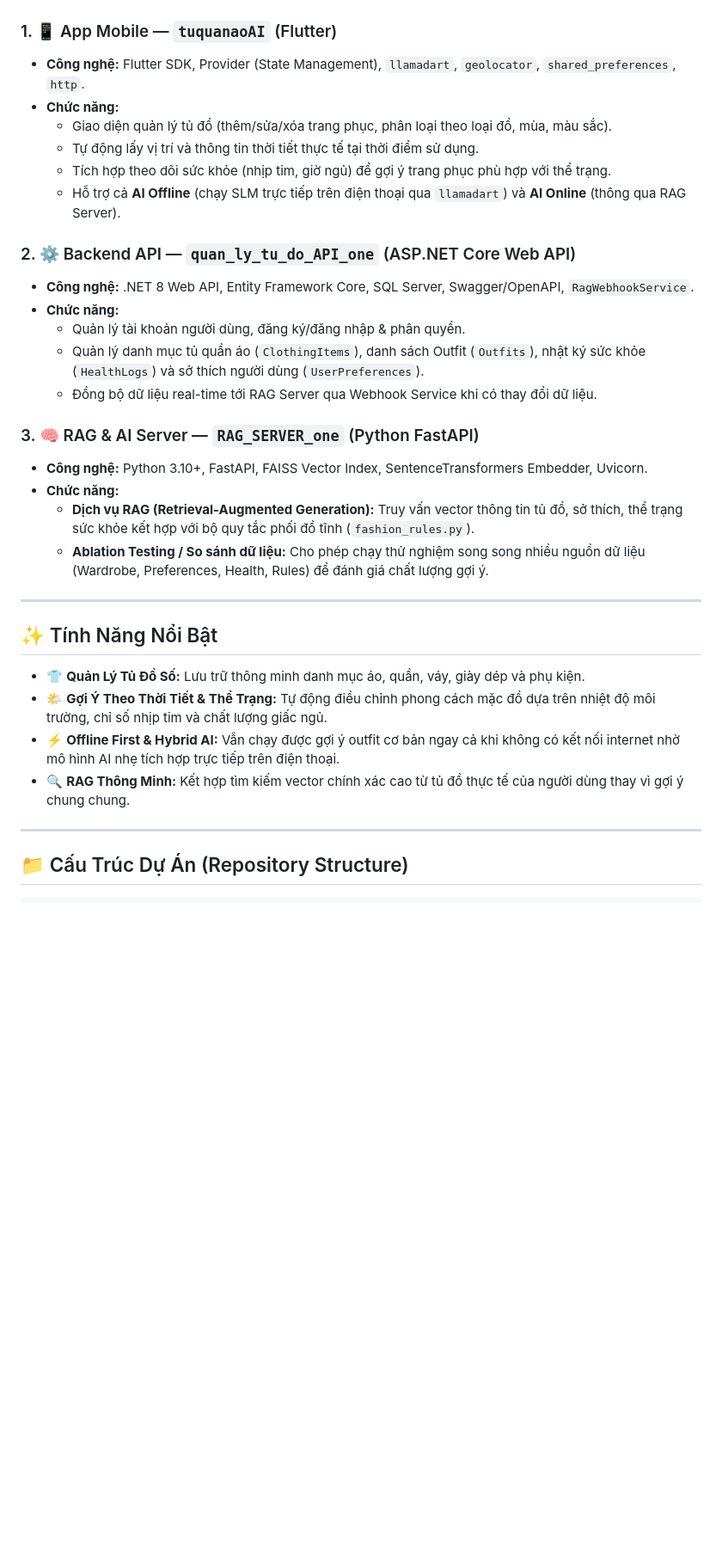
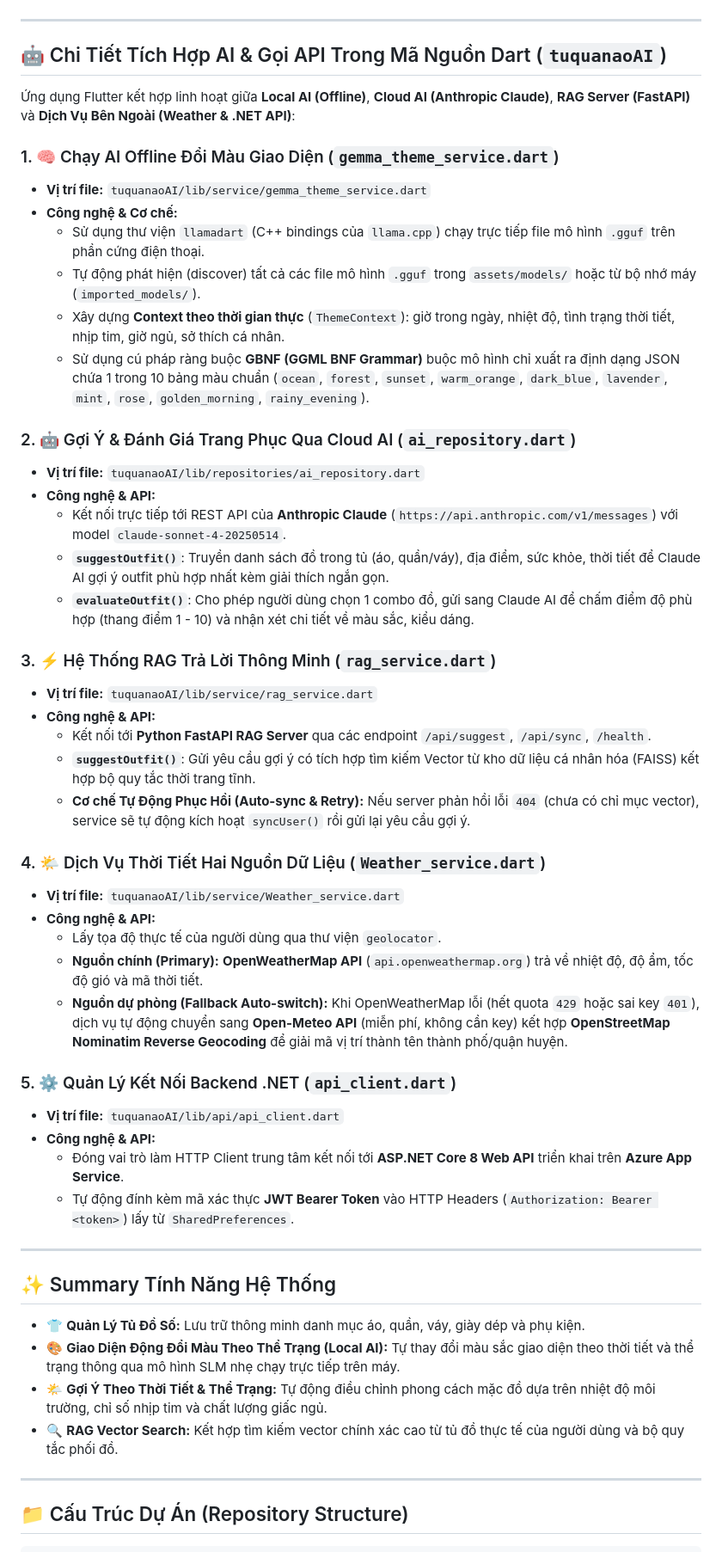
Before and after one commit to DaiAiTienTon/OpenSourceTuQuanAoAI, a Markdown page: README.md, the part around one of its changes. Shown at 86% size. Rendered like a GitHub page; blank space fills up the shorter version.

Commit message:
Add Google Drive model link and detailed AI & API integration docs to README.md

````diff
--- a/README.md
+++ b/README.md
@@ -19,34 +32,54 @@ graph TD
 ```
-
-### 1. 📱 App Mobile — `tuquanaoAI` (Flutter)
-- **Công nghệ:** Flutter SDK, Provider (State Management), `llamadart`, `geolocator`, `shared_preferences`, `http`.
-- **Chức năng:**
-  - Giao diện quản lý tủ đồ (thêm/sửa/xóa trang phục, phân loại theo loại đồ, mùa, màu sắc).
-  - Tự động lấy vị trí và thông tin thời tiết thực tế tại thời điểm sử dụng.
-  - Tích hợp theo dõi sức khỏe (nhịp tim, giờ ngủ) để gợi ý trang phục phù hợp với thể trạng.
-  - Hỗ trợ cả **AI Offline** (chạy SLM trực tiếp trên điện thoại qua `llamadart`) và **AI Online** (thông qua RAG Server).
-
-### 2. ⚙️ Backend API — `quan_ly_tu_do_API_one` (ASP.NET Core Web API)
-- **Công nghệ:** .NET 8 Web API, Entity Framework Core, SQL Server, Swagger/OpenAPI, `RagWebhookService`.
-- **Chức năng:**
-  - Quản lý tài khoản người dùng, đăng ký/đăng nhập & phân quyền.
-  - Quản lý danh mục tủ quần áo (`ClothingItems`), danh sách Outfit (`Outfits`), nhật ký sức khỏe (`HealthLogs`) và sở thích người dùng (`UserPreferences`).
-  - Đồng bộ dữ liệu real-time tới RAG Server qua Webhook Service khi có thay đổi dữ liệu.
-
-### 3. 🧠 RAG & AI Server — `RAG_SERVER_one` (Python FastAPI)
-- **Công nghệ:** Python 3.10+, FastAPI, FAISS Vector Index, SentenceTransformers Embedder, Uvicorn.
-- **Chức năng:**
-  - **Dịch vụ RAG (Retrieval-Augmented Generation):** Truy vấn vector thông tin tủ đồ, sở thích, thể trạng sức khỏe kết hợp với bộ quy tắc phối đồ tĩnh (`fashion_rules.py`).
-  - **Ablation Testing / So sánh dữ liệu:** Cho phép chạy thử nghiệm song song nhiều nguồn dữ liệu (Wardrobe, Preferences, Health, Rules) để đánh giá chất lượng gợi ý.
 
 ---
 
-## ✨ Tính Năng Nổi Bật
+## 🤖 Chi Tiết Tích Hợp AI & Gọi API Trong Mã Nguồn Dart (`tuquanaoAI`)
+
+Ứng dụng Flutter kết hợp linh hoạt giữa **Local AI (Offline)**, **Cloud AI (Anthropic Claude)**, **RAG Server (FastAPI)** và **Dịch Vụ Bên Ngoài (Weather & .NET API)**:
+
+### 1. 🧠 Chạy AI Offline Đổi Màu Giao Diện (`gemma_theme_service.dart`)
+- **Vị trí file:** `tuquanaoAI/lib/service/gemma_theme_service.dart`
+- **Công nghệ & Cơ chế:**
+  - Sử dụng thư viện `llamadart` (C++ bindings của `llama.cpp`) chạy trực tiếp file mô hình `.gguf` trên phần cứng điện thoại.
+  - Tự động phát hiện (discover) tất cả các file mô hình `.gguf` trong `assets/models/` hoặc từ bộ nhớ máy (`imported_models/`).
+  - Xây dựng **Context theo thời gian thực** (`ThemeContext`): giờ trong ngày, nhiệt độ, tình trạng thời tiết, nhịp tim, giờ ngủ, sở thích cá nhân.
+  - Sử dụng cú pháp ràng buộc **GBNF (GGML BNF Grammar)** buộc mô hình chỉ xuất ra định dạng JSON chứa 1 trong 10 bảng màu chuẩn (`ocean`, `forest`, `sunset`, `warm_orange`, `dark_blue`, `lavender`, `mint`, `rose`, `golden_morning`, `rainy_evening`).
+
+### 2. 🤖 Gợi Ý & Đánh Giá Trang Phục Qua Cloud AI (`ai_repository.dart`)
+- **Vị trí file:** `tuquanaoAI/lib/repositories/ai_repository.dart`
+- **Công nghệ & API:**
+  - Kết nối trực tiếp tới REST API của **Anthropic Claude** (`https://api.anthropic.com/v1/messages`) với model `claude-sonnet-4-20250514`.
+  - **`suggestOutfit()`**: Truyền danh sách đồ trong tủ (áo, quần/váy), địa điểm, sức khỏe, thời tiết để Claude AI gợi ý outfit phù hợp nhất kèm giải thích ngắn gọn.
+  - **`evaluateOutfit()`**: Cho phép người dùng chọn 1 combo đồ, gửi sang Claude AI để chấm điểm độ phù hợp (thang điểm 1 - 10) và nhận xét chi tiết về màu sắc, kiểu dáng.
+
+### 3. ⚡ Hệ Thống RAG Trả Lời Thông Minh (`rag_service.dart`)
+- **Vị trí file:** `tuquanaoAI/lib/service/rag_service.dart`
+- **Công nghệ & API:**
+  - Kết nối tới **Python FastAPI RAG Server** qua các endpoint `/api/suggest`, `/api/sync`, `/health`.
+  - **`suggestOutfit()`**: Gửi yêu cầu gợi ý có tích hợp tìm kiếm Vector từ kho dữ liệu cá nhân hóa (FAISS) kết hợp bộ quy tắc thời trang tĩnh.
+  - **Cơ chế Tự Động Phục Hồi (Auto-sync & Retry):** Nếu server phản hồi lỗi `404` (chưa có chỉ mục vector), service sẽ tự động kích hoạt `syncUser()` rồi gửi lại yêu cầu gợi ý.
+
+### 4. 🌤️ Dịch Vụ Thời Tiết Hai Nguồn Dữ Liệu (`Weather_service.dart`)
+- **Vị trí file:** `tuquanaoAI/lib/service/Weather_service.dart`
+- **Công nghệ & API:**
+  - Lấy tọa độ thực tế của người dùng qua thư viện `geolocator`.
+  - **Nguồn chính (Primary):** **OpenWeatherMap API** (`api.openweathermap.org`) trả về nhiệt độ, độ ẩm, tốc độ gió và mã thời tiết.
+  - **Nguồn dự phòng (Fallback Auto-switch):** Khi OpenWeatherMap lỗi (hết quota `429` hoặc sai key `401`), dịch vụ tự động chuyển sang **Open-Meteo API** (miễn phí, không cần key) kết hợp **OpenStreetMap Nominatim Reverse Geocoding** để giải mã vị trí thành tên thành phố/quận huyện.
+
+### 5. ⚙️ Quản Lý Kết Nối Backend .NET (`api_client.dart`)
+- **Vị trí file:** `tuquanaoAI/lib/api/api_client.dart`
+- **Công nghệ & API:**
+  - Đóng vai trò làm HTTP Client trung tâm kết nối tới **ASP.NET Core 8 Web API** triển khai trên **Azure App Service**.
+  - Tự động đính kèm mã xác thực **JWT Bearer Token** vào HTTP Headers (`Authorization: Bearer <token>`) lấy từ `SharedPreferences`.
+
+---
+
+## ✨ Summary Tính Năng Hệ Thống
 
 - 👕 **Quản Lý Tủ Đồ Số:** Lưu trữ thông minh danh mục áo, quần, váy, giày dép và phụ kiện.
+- 🎨 **Giao Diện Động Đổi Màu Theo Thể Trạng (Local AI):** Tự thay đổi màu sắc giao diện theo thời tiết và thể trạng thông qua mô hình SLM nhẹ chạy trực tiếp trên máy.
 - 🌤️ **Gợi Ý Theo Thời Tiết & Thể Trạng:** Tự động điều chỉnh phong cách mặc đồ dựa trên nhiệt độ môi trường, chỉ số nhịp tim và chất lượng giấc ngủ.
-- ⚡ **Offline First & Hybrid AI:** Vẫn chạy được gợi ý outfit cơ bản ngay cả khi không có kết nối internet nhờ mô hình AI nhẹ tích hợp trực tiếp trên điện thoại.
-- 🔍 **RAG Thông Minh:** Kết hợp tìm kiếm vector chính xác cao từ tủ đồ thực tế của người dùng thay vì gợi ý chung chung.
+- 🔍 **RAG Vector Search:** Kết hợp tìm kiếm vector chính xác cao từ tủ đồ thực tế của người dùng và bộ quy tắc phối đồ.
 
 ---
 
````
Also changed, not shown: other parts of README.md (+34 -43 lines).
